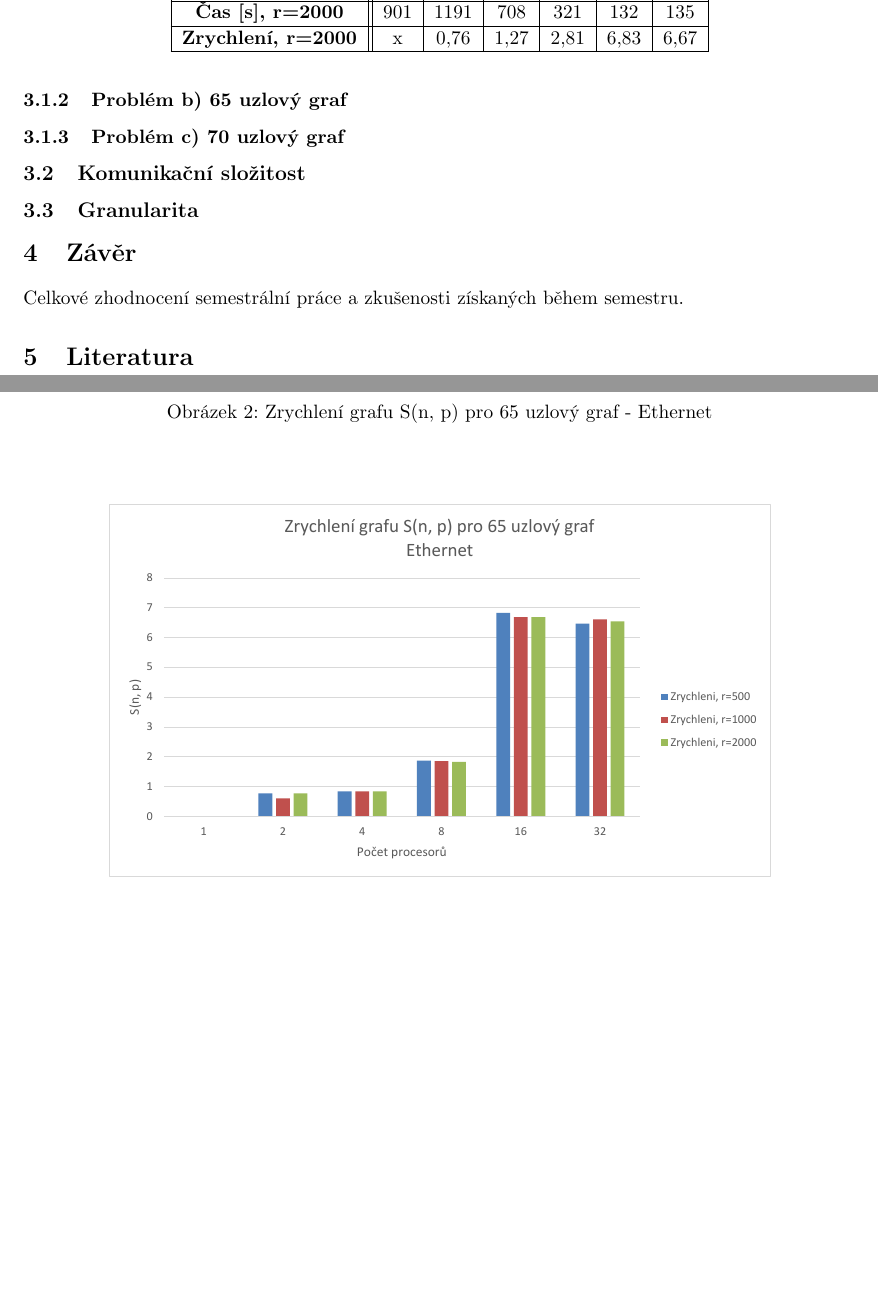
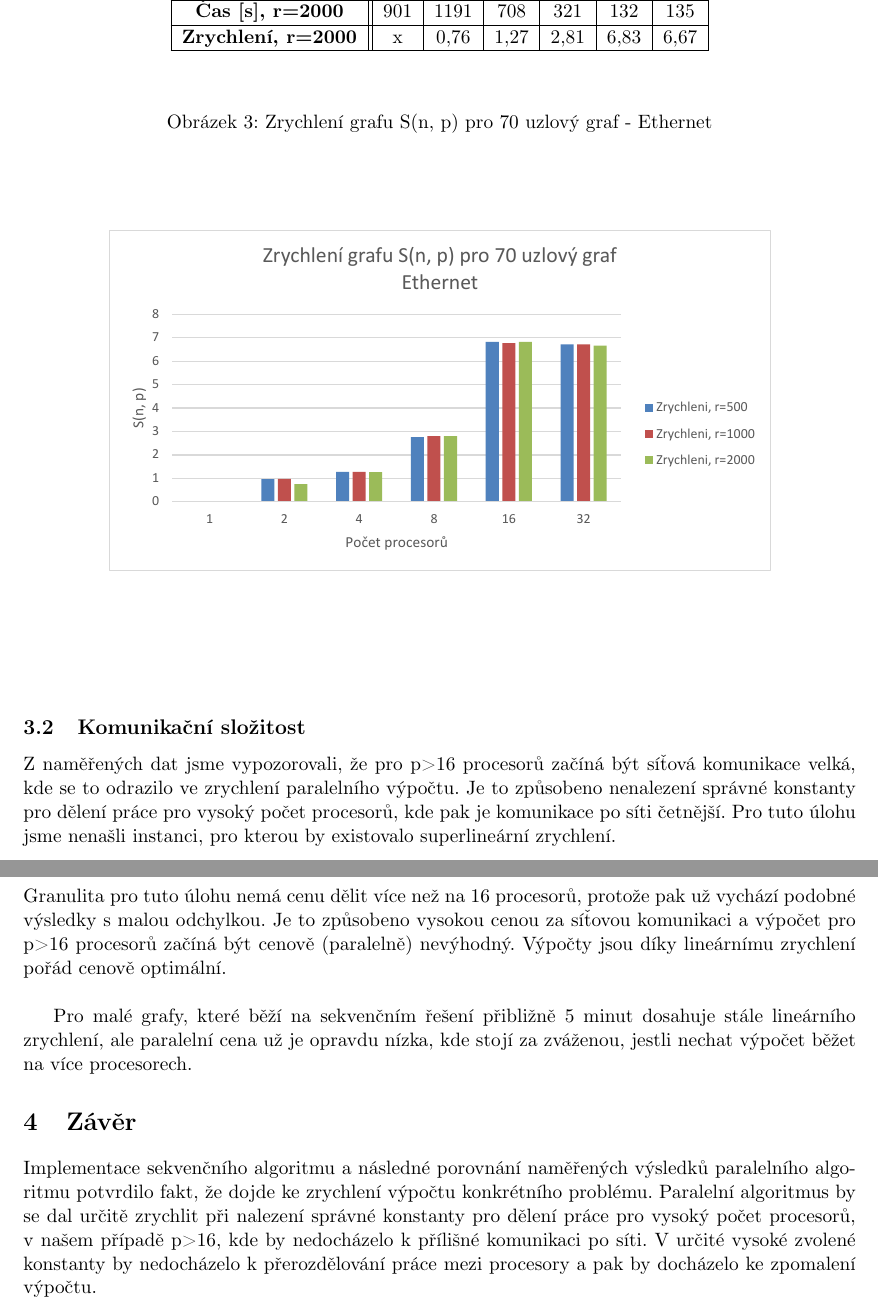
Before and after one commit to SpeedEX505/KLI-MPI, a LaTeX document (documentation/ppr_dokumentace.tex): two parts of pages 6 and 7 of 8 before the commit and two parts of pages 7 and 8 of 8 after it, joined at a grey line, cut so that both start at the same text, the shorter picture padded with empty space. Compiled offline with pdfLaTeX.

Commit message:
Hotova dokumentace

```diff
--- a/documentation/ppr_dokumentace.tex
+++ b/documentation/ppr_dokumentace.tex
@@ -310,17 +312,17 @@ Udělaji jsme pro každý problém instance různé konstanty r=500, 1000, 2000,
 \end{figure}
 
 \subsection{Komunikační složitost}
+Z naměřených dat jsme vypozorovali, že pro p>16 procesorů začíná být síťová komunikace velká, kde se to odrazilo ve zrychlení paralelního výpočtu. Je to způsobeno nenalezení správné konstanty pro dělení práce pro vysoký počet procesorů, kde pak je komunikace po síti četnější. Pro tuto úlohu jsme nenašli instanci, pro kterou by existovalo superlineární zrychlení.
 
 \subsection{Granularita}
+Granulita pro tuto úlohu nemá cenu dělit více než na 16 procesorů, protože pak už vychází podobné výsledky s malou odchylkou. Je to způsobeno vysokou cenou za síťovou komunikaci a výpočet pro p>16 procesorů začíná být cenově (paralelně) nevýhodný. Výpočty jsou díky lineárnímu zrychlení pořád cenově optimální.\\
 
+Pro malé grafy, které běží na sekvenčním řešení přibližně 5~minut dosahuje stále lineárního zrychlení, ale paralelní cena už je opravdu nízka, kde stojí za zváženou, jestli nechat výpočet běžet na více procesorech.
 
 %%%%%%%%%%%%%%%%%%%%%%%%%%%%%%%%%%%%%%%%%%%%%%%%%%%%%%%%%%%%%%%%5
 \section{Závěr}
-
-Celkové zhodnocení semestrální práce a zkušenosti získaných během
-semestru.
-
-\section{Literatura}
+Implementace sekvenčního algoritmu a následné porovnání naměřených výsledků paralelního algoritmu potvrdilo fakt, že dojde ke zrychlení výpočtu konkrétního problému.
+Paralelní algoritmus by se dal určitě zrychlit při nalezení správné konstanty pro dělení práce pro vysoký počet procesorů, v našem případě p>16, kde by nedocházelo k přílišné komunikaci po síti. V určité vysoké zvolené konstanty by nedocházelo k přerozdělování práce mezi procesory a pak by docházelo ke zpomalení výpočtu.
 
 \appendix
 
```
Also changed, not shown: documentation/ppr_dokumentace.tex (10 more changed lines).
